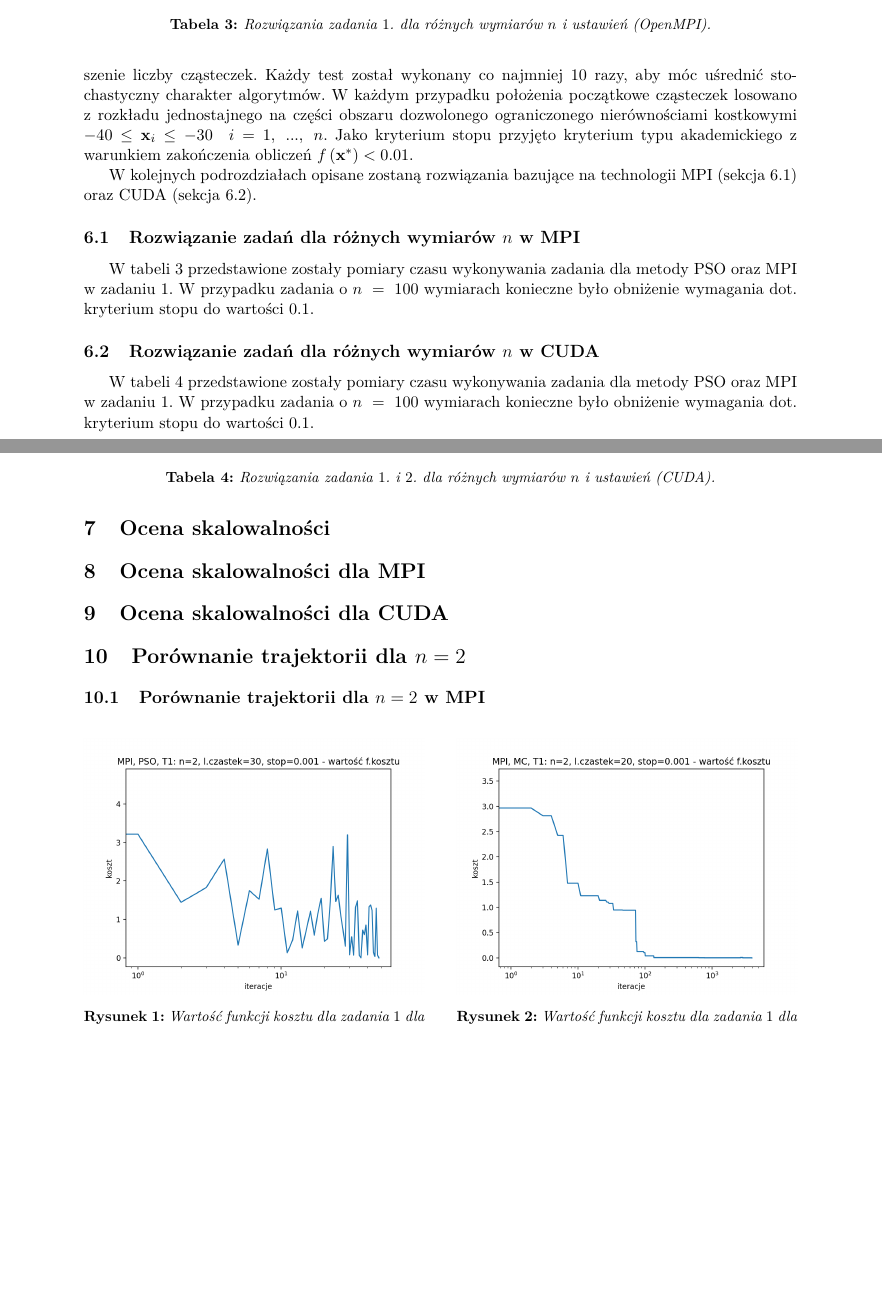
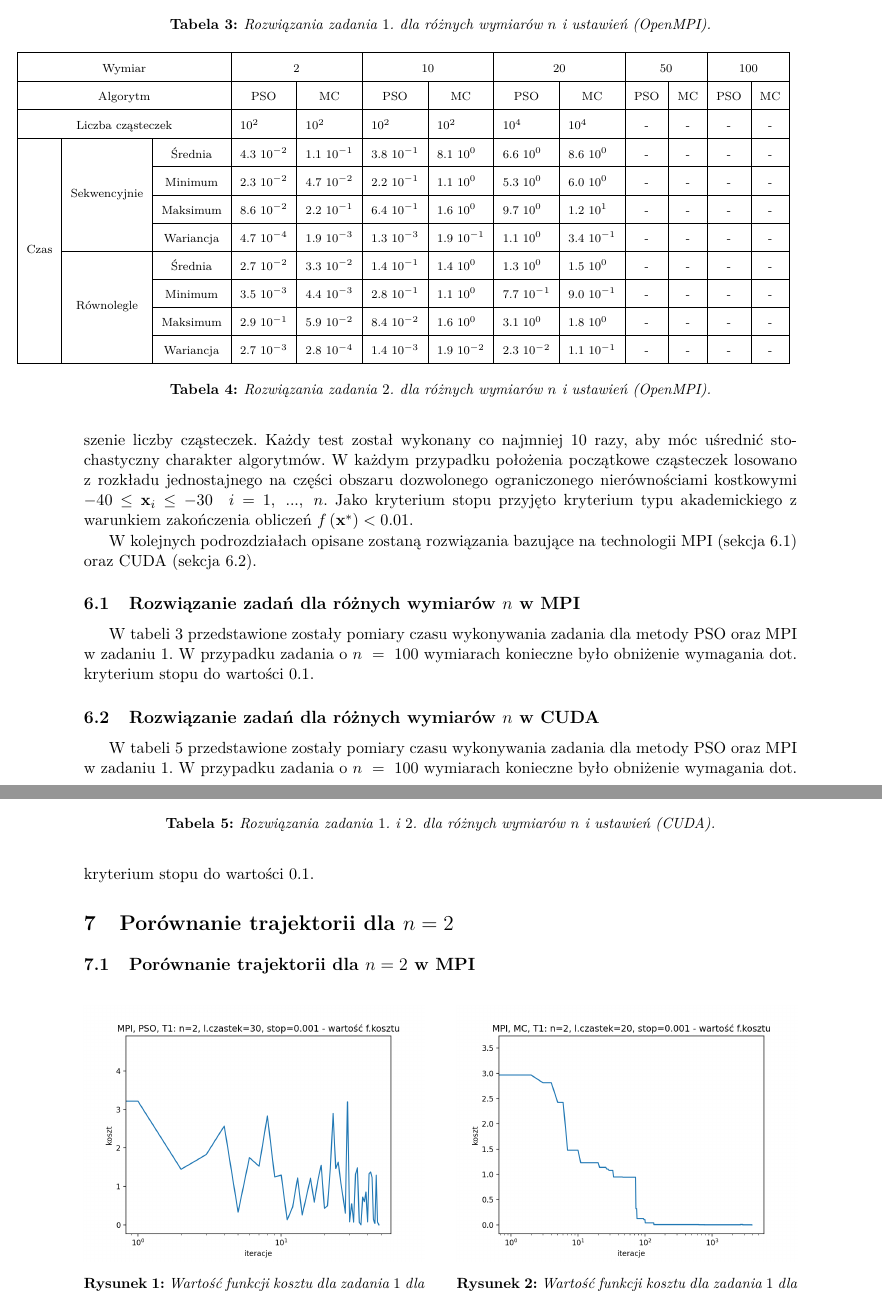
Before and after one commit to egi-megi/porr-pso, a LaTeX document (sprawozdanie/PORR_sprawozdanie_2.tex): two parts of pages 6 and 7 of 9, joined at a grey line, cut so that both start at the same text, the shorter picture padded with empty space. Compiled offline with pdfLaTeX.

Commit message:
Report: MPI Table 2

```diff
--- a/sprawozdanie/PORR_sprawozdanie_2.tex
+++ b/sprawozdanie/PORR_sprawozdanie_2.tex
@@ -397,6 +397,30 @@ W tabeli \ref{tab:MPI:zad_1} przedstawione zostały pomiary czasu wykonywania za
 \label{tab:MPI:zad_1}
 \end{table}
 
+\renewcommand{\arraystretch}{2}
+\begin{table}[t]
+\scriptsize
+\begin{adjustwidth}{-1.76cm}{}
+\centering
+\begin{tabular}{|c|c|c|l|l|l|l|l|l|c|c|c|c|}
+\hline
+\multicolumn{3}{|c|}{Wymiar}                                      & \multicolumn{2}{c|}{2}                             & \multicolumn{2}{c|}{10}                            & \multicolumn{2}{c|}{20}                            & \multicolumn{2}{c|}{50} & \multicolumn{2}{c|}{100} \\ \hline
+\multicolumn{3}{|c|}{Algorytm}                                    & \multicolumn{1}{c|}{PSO} & \multicolumn{1}{c|}{MC} & \multicolumn{1}{c|}{PSO} & \multicolumn{1}{c|}{MC} & \multicolumn{1}{c|}{PSO} & \multicolumn{1}{c|}{MC} & PSO         & MC        & PSO         & MC         \\ \hline
+\multicolumn{3}{|c|}{Liczba cząsteczek}                           & $10^{2}$                 & $10^{2}$                & $10^{2}$                 & $10^{2}$                & $10^{4}$                 & $10^{4}$                & -           & -         & -           & -          \\ \hline
+\multirow{8}{*}{Czas} & \multirow{4}{*}{Sekwencyjnie} & Średnia   & $4.3 \ 10^{-2}$          & $1.1 \ 10^{-1}$         & $3.8 \ 10^{-1}$          & $8.1 \ 10^{0}$          & $6.6 \ 10^{0}$           & $8.6 \ 10^{0}$          & -           & -         & -           & -          \\ \cline{3-13}
+                      &                               & Minimum   & $2.3 \ 10^{-2}$          & $4.7 \ 10^{-2}$         & $2.2 \ 10^{-1}$          & $1.1 \ 10^{0}$          & $5.3 \ 10^{0}$           & $6.0 \ 10^{0}$          & -           & -         & -           & -          \\ \cline{3-13}
+                      &                               & Maksimum  & $8.6 \ 10^{-2}$          & $2.2 \ 10^{-1}$         & $6.4 \ 10^{-1}$          & $1.6 \ 10^{0}$          & $9.7 \ 10^{0}$           & $1.2 \ 10^{1}$          & -           & -         & -           & -          \\ \cline{3-13}
+                      &                               & Wariancja & $4.7 \ 10^{-4}$          & $1.9 \ 10^{-3}$         & $1.3 \ 10^{-3}$          & $1.9 \ 10^{-1}$         & $1.1 \ 10^{0}$           & $3.4 \ 10^{-1}$         & -           & -         & -           & -          \\ \cline{2-13}
+                      & \multirow{4}{*}{Równolegle}   & Średnia   & $2.7 \ 10^{-2}$          & $3.3 \ 10^{-2}$         & $1.4 \ 10^{-1}$          & $1.4 \ 10^{0}$          & $1.3 \ 10^{0}$           & $1.5 \ 10^{0}$          & -           & -         & -           & -          \\ \cline{3-13}
+                      &                               & Minimum   & $3.5 \ 10^{-3}$          & $4.4 \ 10^{-3}$         & $2.8 \ 10^{-1}$          & $1.1 \ 10^{0}$          & $7.7 \ 10^{-1}$          & $9.0 \ 10^{-1}$         & -           & -         & -           & -          \\ \cline{3-13}
+                      &                               & Maksimum  & $2.9 \ 10^{-1}$          & $5.9 \ 10^{-2}$         & $8.4 \ 10^{-2}$          & $1.6 \ 10^{0}$          & $3.1 \ 10^{0}$           & $1.8 \ 10^{0}$          & -           & -         & -           & -          \\ \cline{3-13}
+                      &                               & Wariancja & $2.7 \ 10^{-3}$          & $2.8 \ 10^{-4}$         & $1.4 \ 10^{-3}$          & $1.9 \ 10^{-2}$         & $2.3 \ 10^{-2}$          & $1.1 \ 10^{-1}$         & -           & -         & -           & -          \\ \hline
+\end{tabular}
+\end{adjustwidth}
+\caption{Rozwiązania zadania $2$. dla różnych wymiarów $n$ i ustawień (OpenMPI).}
+\label{tab:MPI:zad_2}
+\end{table}
+
 \subsection{Rozwiązanie zadań dla różnych wymiarów $n$ w CUDA} \label{sec:table:cuda}
 W tabeli \ref{tab:CUDA} przedstawione zostały pomiary czasu wykonywania zadania dla metody PSO oraz MPI w zadaniu $1$. W przypadku zadania o $n \ = \ 100$ wymiarach konieczne było obniżenie wymagania dot. kryterium stopu do wartości $0.1$.
 
@@ -428,8 +451,3 @@ W tabeli \ref{tab:CUDA} przedstawione zostały pomiary czasu wykonywania zadania
-\section{Ocena skalowalności}
-
-\section{Ocena skalowalności dla MPI}
-
-\section{Ocena skalowalności dla CUDA}
 
 \section{Porównanie trajektorii dla $n = 2$}
 
```
Also changed, not shown: sprawozdanie/PORR_sprawozdanie_2.tex (29 more changed lines).
